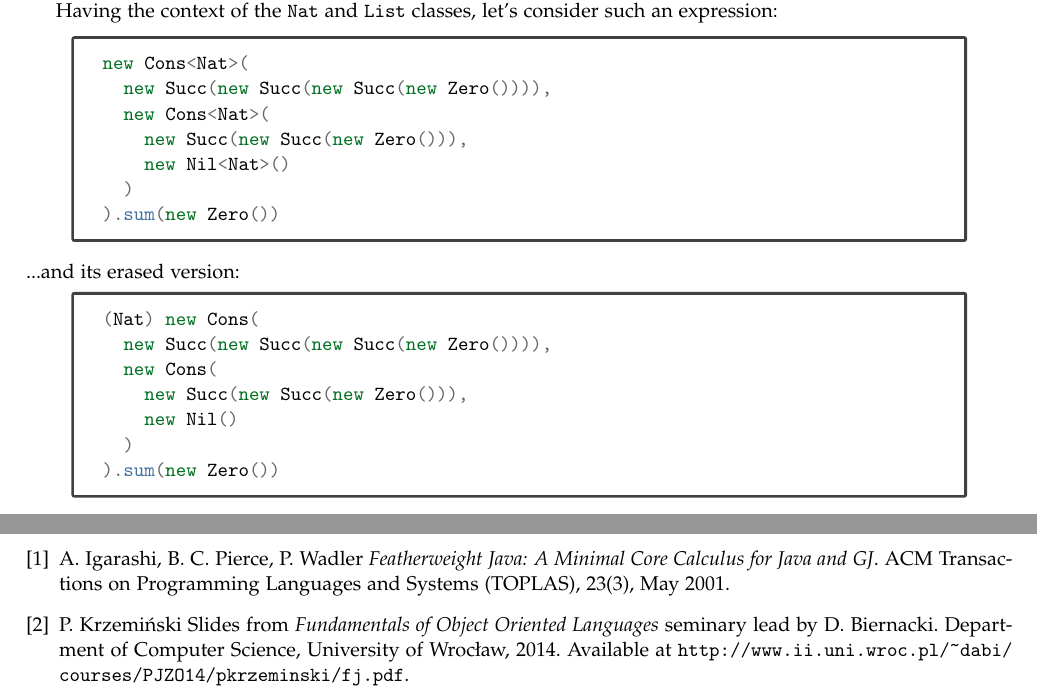
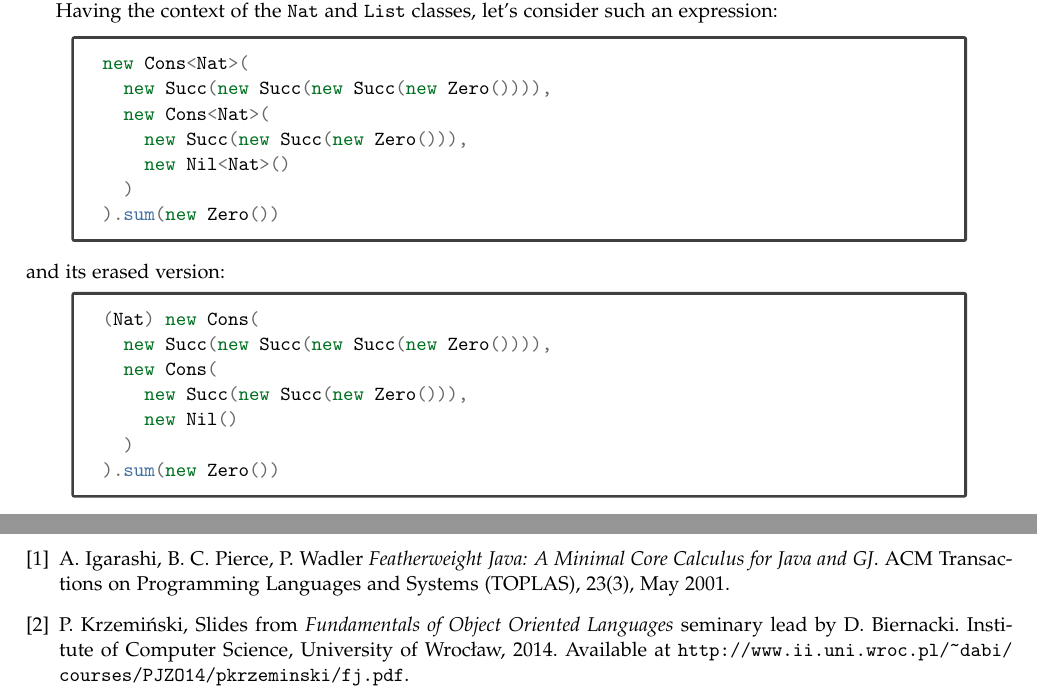
Before and after one commit to krzemin/fj, a LaTeX paper (document/fj_type_erasure.tex): two parts of pages 14 and 18 of 18, joined at a grey line, cut so that both start at the same text. The pictures show the PDF file document/fj_type_erasure.pdf that the author committed with the source.

Commit message:
final editorial fixes

```diff
--- a/document/fj_type_erasure.tex
+++ b/document/fj_type_erasure.tex
@@ -1160,9 +1160,9 @@ understand consequences of the limitations and their real roots.
   {\em Featherweight Java: A Minimal Core Calculus for Java and GJ}.
   ACM Transactions on Programming Languages and Systems (TOPLAS), 23(3), May 2001.
 
-  \bibitem{pjzo} P. Krzemiński Slides from {\em Fundamentals of
+  \bibitem{pjzo} P. Krzemiński, Slides from {\em Fundamentals of
   Object Oriented Languages} seminary lead by D. Biernacki.
-  Department of Computer Science, University of Wrocław, 2014.
+  Institute of Computer Science, University of Wrocław, 2014.
   Available at
   \url{http://www.ii.uni.wroc.pl/~dabi/courses/PJZO14/pkrzeminski/fj.pdf}.
 
```
Also changed, not shown: document/fj_type_erasure.pdf, document/fj_type_erasure.tex (2 more changed lines).
